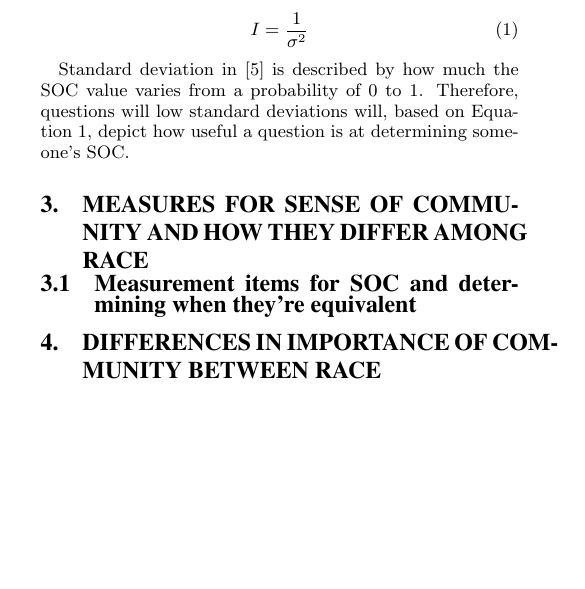
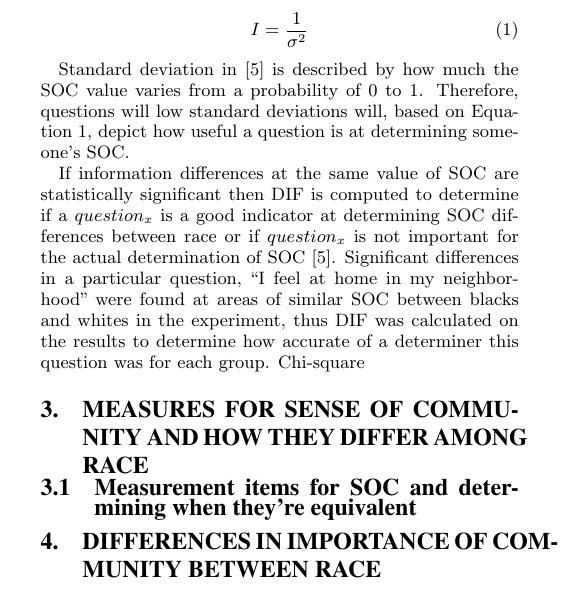
Before and after one commit to Riveascore/SociologyOfAfricanAmericansPaper, a LaTeX paper (LaTeX paper/Sociology of African Americans.tex): part of one column of page 1 of 2, cut so that both start at the same text, the shorter picture padded with empty space. Compiled offline with pdfLaTeX.

Commit message:
Added further detail on DIF, need to decipher much, MUCH, detail about the mathematics behind SOC/SCI/DIF calculations to understand the article fully. I'm thinking most of my topic will be made up of trying to understand this article and reading up on future additions or corrections

```diff
--- a/LaTeX paper/Sociology of African Americans.tex
+++ b/LaTeX paper/Sociology of African Americans.tex
@@ -101,6 +101,8 @@ I =  \frac{1}{  \sigma ^{2} }
 
 Standard deviation in~\cite{disparities:2009} is described by how much the SOC value varies from a probability of 0 to 1. Therefore, questions will low standard deviations will, based on Equation~\ref{eq:variance}, depict how useful a question is at determining someone's SOC.
 
+If information differences at the same value of SOC are statistically significant then DIF is computed to determine if a $question_x$ is a good indicator at determining SOC differences between race or if $question_x$ is not important for the actual determination of SOC~\cite{disparities:2009}.
+Significant differences in a particular question, ``I feel at home in my neighborhood'' were found at areas of similar SOC between blacks and whites in the experiment, thus DIF was calculated on the results to determine how accurate of a determiner this question was for each group. Chi-square
 
 \section{Measures for sense of community and how they differ among race}
 
```
Also changed, not shown: LaTeX paper/Sociology of African Americans.pdf, LaTeX paper/Sociology of African Americans.tex (2 more changed lines), 3 other files.
